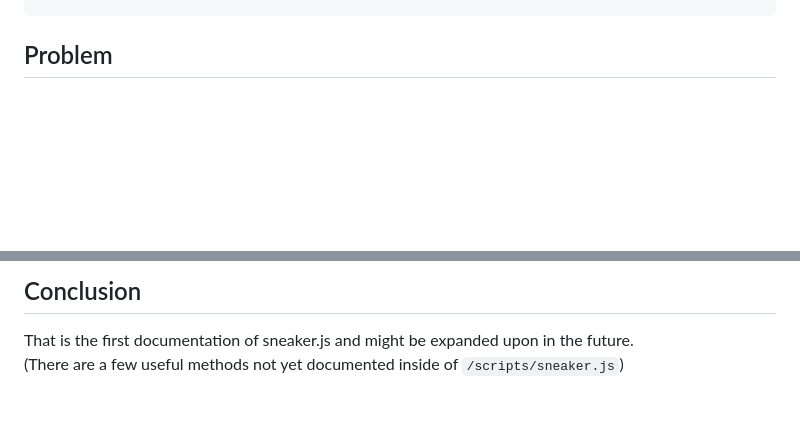
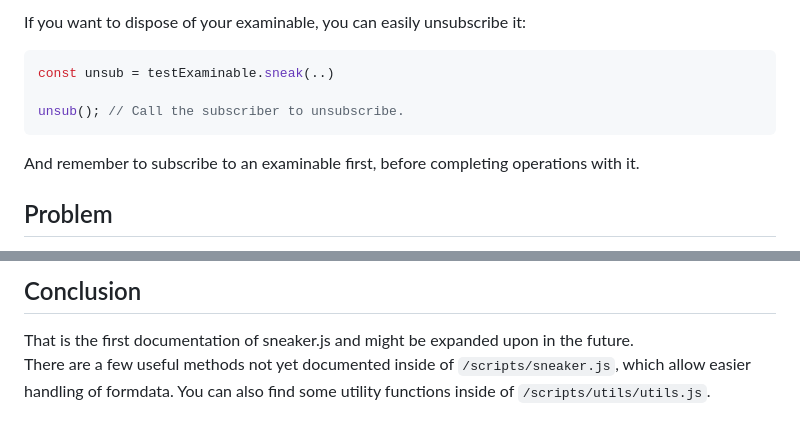
Before and after one commit to YeagerCS/sneaker.js, a Markdown page: README.md, 2 parts joined by grey strips. GitHub-like rendering; blank space fills up the shorter version.

````diff
--- a/README.md
+++ b/README.md
@@ -408,3 +464,12 @@ class EmployeeService extends TheService{
+If you want to dispose of your examinable, you can easily unsubscribe it:
+```js
+const unsub = testExaminable.sneak(..)
+
+unsub(); // Call the subscriber to unsubscribe.
+```
+
+
+And remember to subscribe to an examinable first, before completing operations with it.
 
 ## Problem
 The files in the `script` folder were supposed to be uploaded as an npm package to use it in the app. I published a package called 'sneakerlib' which you can now install with `npm i sneakerlib`, but you can't actually use it in sneaker.js. The problem lays within the express server. The express server serves the index.html file on each route and serves other files on routes where they exist. You cann check `application.cjs`. Now, when trying to import a npm package, due to the express server, it can't import it because it searches for it locally.
@@ -413,4 +478,4 @@ I tried to bundle the application with parcel, but parcel introduces several new
 
 ## Conclusion
 That is the first documentation of sneaker.js and might be expanded upon in the future.
-(There are a few useful methods not yet documented inside of `/scripts/sneaker.js`)
+There are a few useful methods not yet documented inside of `/scripts/sneaker.js`, which allow easier handling of formdata. You can also find some utility functions inside of `/scripts/utils/utils.js`.
````
Also changed, not shown: other parts of README.md (+58 -2 lines).
